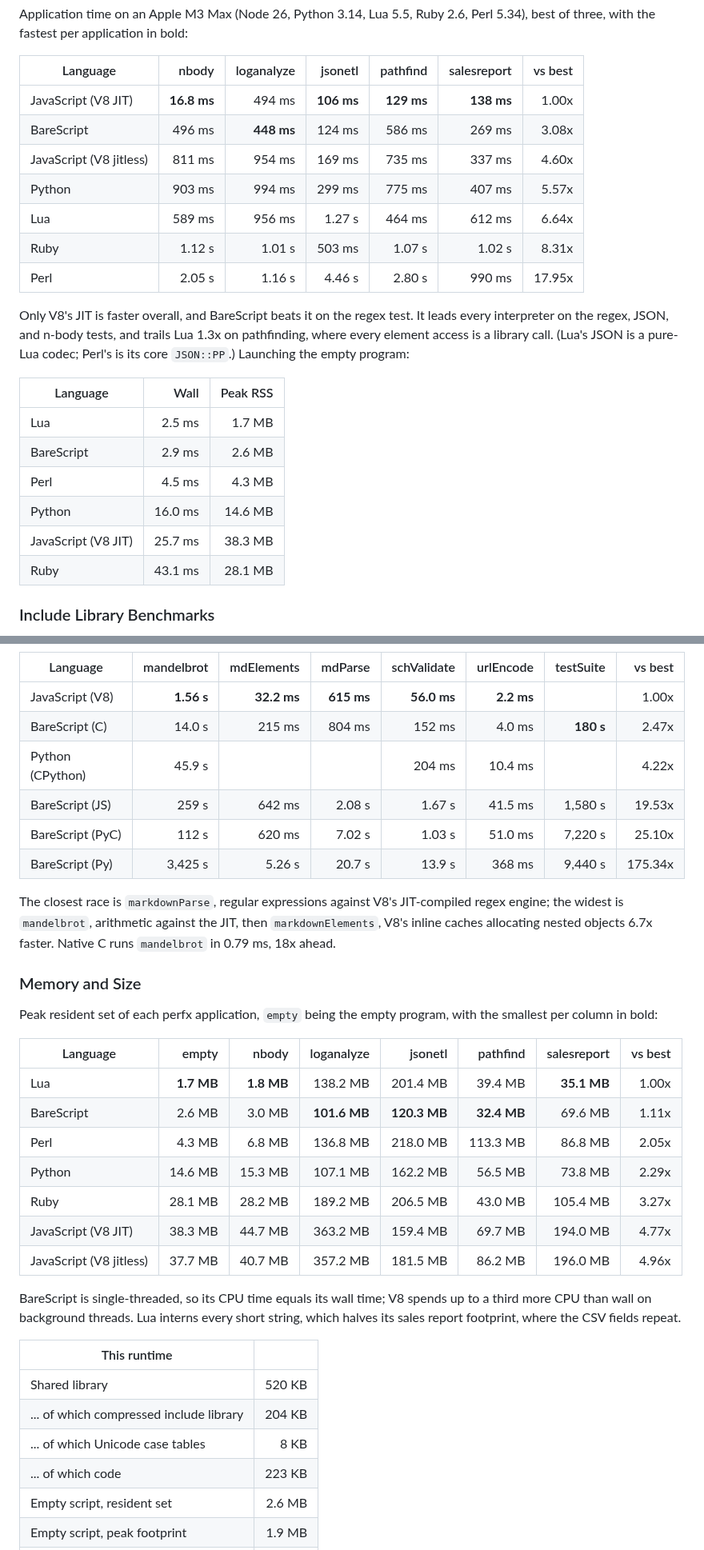
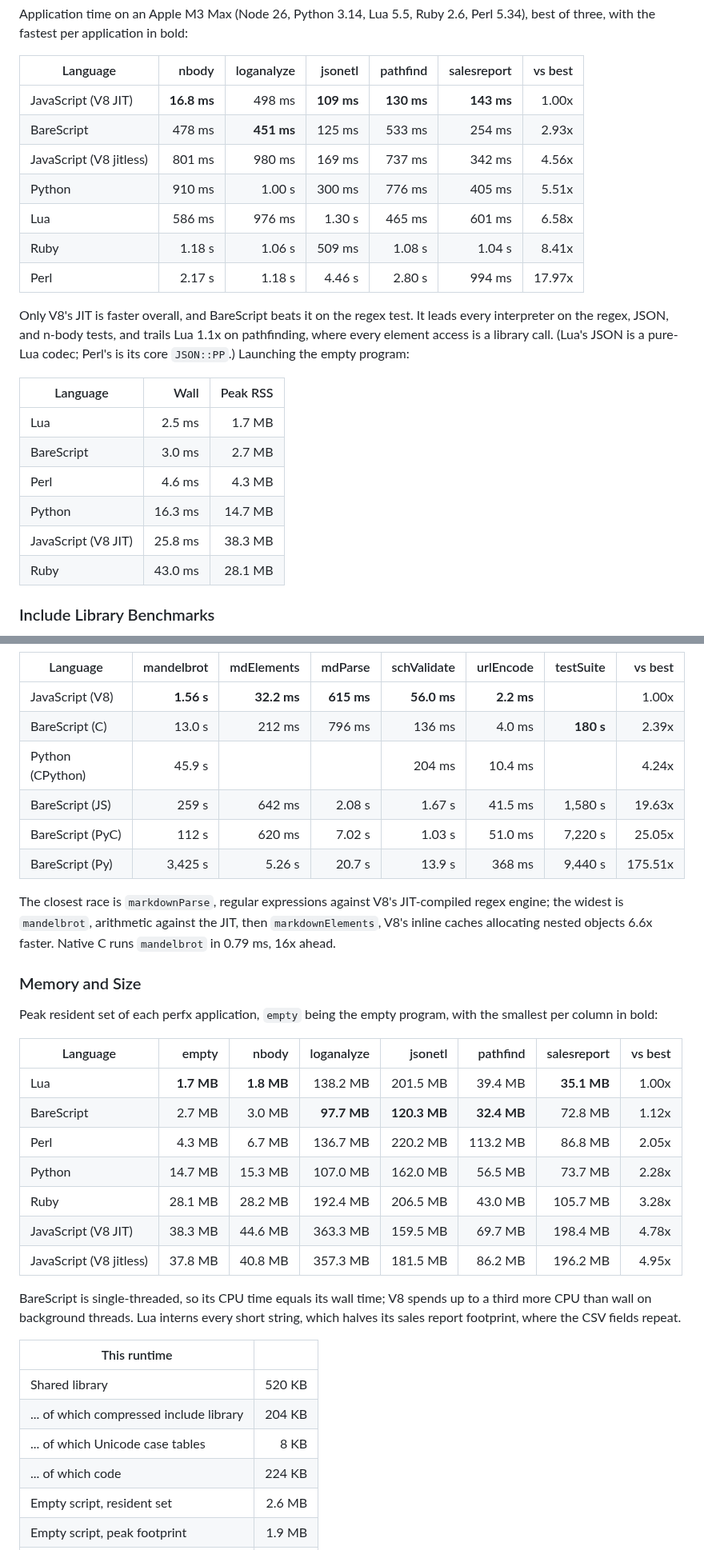
Before and after one commit to craigahobbs/bare-script-c, a Markdown page: README.md, 2 parts joined by grey strips. Shown at 80% size. Drawn GitHub-style.

Commit message:
Re-measure README's performance figures after the profile-guided loop
Co-Authored-By: Claude Fable 5.1 <noreply@anthropic.com>

```diff
--- a/README.md
+++ b/README.md
@@ -418,27 +418,27 @@ three, with the fastest per application in bold:
 
 | Language                |       nbody | loganalyze |    jsonetl |   pathfind | salesreport | vs best |
 | ----------------------- | ----------: | ---------: | ---------: | ---------: | ----------: | ------: |
-| JavaScript (V8 JIT)     | **16.8 ms** |     494 ms | **106 ms** | **129 ms** |  **138 ms** |   1.00x |
-| BareScript              |      496 ms | **448 ms** |     124 ms |     586 ms |      269 ms |   3.08x |
-| JavaScript (V8 jitless) |      811 ms |     954 ms |     169 ms |     735 ms |      337 ms |   4.60x |
-| Python                  |      903 ms |     994 ms |     299 ms |     775 ms |      407 ms |   5.57x |
-| Lua                     |      589 ms |     956 ms |     1.27 s |     464 ms |      612 ms |   6.64x |
-| Ruby                    |      1.12 s |     1.01 s |     503 ms |     1.07 s |      1.02 s |   8.31x |
-| Perl                    |      2.05 s |     1.16 s |     4.46 s |     2.80 s |      990 ms |  17.95x |
+| JavaScript (V8 JIT)     | **16.8 ms** |     498 ms | **109 ms** | **130 ms** |  **143 ms** |   1.00x |
+| BareScript              |      478 ms | **451 ms** |     125 ms |     533 ms |      254 ms |   2.93x |
+| JavaScript (V8 jitless) |      801 ms |     980 ms |     169 ms |     737 ms |      342 ms |   4.56x |
+| Python                  |      910 ms |     1.00 s |     300 ms |     776 ms |      405 ms |   5.51x |
+| Lua                     |      586 ms |     976 ms |     1.30 s |     465 ms |      601 ms |   6.58x |
+| Ruby                    |      1.18 s |     1.06 s |     509 ms |     1.08 s |      1.04 s |   8.41x |
+| Perl                    |      2.17 s |     1.18 s |     4.46 s |     2.80 s |      994 ms |  17.97x |
 
 Only V8's JIT is faster overall, and BareScript beats it on the regex test. It leads every
-interpreter on the regex, JSON, and n-body tests, and trails Lua 1.3x on pathfinding, where every
+interpreter on the regex, JSON, and n-body tests, and trails Lua 1.1x on pathfinding, where every
 element access is a library call. (Lua's JSON is a pure-Lua codec; Perl's is its core
 `JSON::PP`.) Launching the empty program:
 
 | Language            |    Wall | Peak RSS |
 | ------------------- | ------: | -------: |
 | Lua                 |  2.5 ms |   1.7 MB |
-| BareScript          |  2.9 ms |   2.6 MB |
-| Perl                |  4.5 ms |   4.3 MB |
-| Python              | 16.0 ms |  14.6 MB |
-| JavaScript (V8 JIT) | 25.7 ms |  38.3 MB |
-| Ruby                | 43.1 ms |  28.1 MB |
+| BareScript          |  3.0 ms |   2.7 MB |
+| Perl                |  4.6 ms |   4.3 MB |
+| Python              | 16.3 ms |  14.7 MB |
+| JavaScript (V8 JIT) | 25.8 ms |  38.3 MB |
+| Ruby                | 43.0 ms |  28.1 MB |
 
 ### Include Library Benchmarks
 
@@ -460,15 +460,15 @@ score covers all nine, each test's scale estimated from every implementation tha
 | Language         | mandelbrot |  mdElements |    mdParse | schValidate |  urlEncode | testSuite | vs best |
 | ---------------- | ---------: | ----------: | ---------: | ----------: | ---------: | --------: | ------: |
 | JavaScript (V8)  | **1.56 s** | **32.2 ms** | **615 ms** | **56.0 ms** | **2.2 ms** |           |   1.00x |
-| BareScript (C)   |     14.0 s |      215 ms |     804 ms |      152 ms |     4.0 ms | **180 s** |   2.47x |
-| Python (CPython) |     45.9 s |             |            |      204 ms |    10.4 ms |           |   4.22x |
-| BareScript (JS)  |      259 s |      642 ms |     2.08 s |      1.67 s |    41.5 ms |   1,580 s |  19.53x |
-| BareScript (PyC) |      112 s |      620 ms |     7.02 s |      1.03 s |    51.0 ms |   7,220 s |  25.10x |
-| BareScript (Py)  |    3,425 s |      5.26 s |     20.7 s |      13.9 s |     368 ms |   9,440 s | 175.34x |
+| BareScript (C)   |     13.0 s |      212 ms |     796 ms |      136 ms |     4.0 ms | **180 s** |   2.39x |
+| Python (CPython) |     45.9 s |             |            |      204 ms |    10.4 ms |           |   4.24x |
+| BareScript (JS)  |      259 s |      642 ms |     2.08 s |      1.67 s |    41.5 ms |   1,580 s |  19.63x |
+| BareScript (PyC) |      112 s |      620 ms |     7.02 s |      1.03 s |    51.0 ms |   7,220 s |  25.05x |
+| BareScript (Py)  |    3,425 s |      5.26 s |     20.7 s |      13.9 s |     368 ms |   9,440 s | 175.51x |
 
 The closest race is `markdownParse`, regular expressions against V8's JIT-compiled regex engine;
 the widest is `mandelbrot`, arithmetic against the JIT, then `markdownElements`, V8's inline caches
-allocating nested objects 6.7x faster. Native C runs `mandelbrot` in 0.79 ms, 18x ahead.
+allocating nested objects 6.6x faster. Native C runs `mandelbrot` in 0.79 ms, 16x ahead.
 
 ### Memory and Size
 
@@ -477,13 +477,13 @@ per column in bold:
 
 | Language                |      empty |      nbody |   loganalyze |      jsonetl |    pathfind | salesreport | vs best |
 | ----------------------- | ---------: | ---------: | -----------: | -----------: | ----------: | ----------: | ------: |
-| Lua                     | **1.7 MB** | **1.8 MB** |     138.2 MB |     201.4 MB |     39.4 MB | **35.1 MB** |   1.00x |
-| BareScript              |     2.6 MB |     3.0 MB | **101.6 MB** | **120.3 MB** | **32.4 MB** |     69.6 MB |   1.11x |
-| Perl                    |     4.3 MB |     6.8 MB |     136.8 MB |     218.0 MB |    113.3 MB |     86.8 MB |   2.05x |
-| Python                  |    14.6 MB |    15.3 MB |     107.1 MB |     162.2 MB |     56.5 MB |     73.8 MB |   2.29x |
-| Ruby                    |    28.1 MB |    28.2 MB |     189.2 MB |     206.5 MB |     43.0 MB |    105.4 MB |   3.27x |
-| JavaScript (V8 JIT)     |    38.3 MB |    44.7 MB |     363.2 MB |     159.4 MB |     69.7 MB |    194.0 MB |   4.77x |
-| JavaScript (V8 jitless) |    37.7 MB |    40.7 MB |     357.2 MB |     181.5 MB |     86.2 MB |    196.0 MB |   4.96x |
+| Lua                     | **1.7 MB** | **1.8 MB** |     138.2 MB |     201.5 MB |     39.4 MB | **35.1 MB** |   1.00x |
+| BareScript              |     2.7 MB |     3.0 MB |  **97.7 MB** | **120.3 MB** | **32.4 MB** |     72.8 MB |   1.12x |
+| Perl                    |     4.3 MB |     6.7 MB |     136.7 MB |     220.2 MB |    113.2 MB |     86.8 MB |   2.05x |
+| Python                  |    14.7 MB |    15.3 MB |     107.0 MB |     162.0 MB |     56.5 MB |     73.7 MB |   2.28x |
+| Ruby                    |    28.1 MB |    28.2 MB |     192.4 MB |     206.5 MB |     43.0 MB |    105.7 MB |   3.28x |
+| JavaScript (V8 JIT)     |    38.3 MB |    44.6 MB |     363.3 MB |     159.5 MB |     69.7 MB |    198.4 MB |   4.78x |
+| JavaScript (V8 jitless) |    37.8 MB |    40.8 MB |     357.3 MB |     181.5 MB |     86.2 MB |    196.2 MB |   4.95x |
 
 BareScript is single-threaded, so its CPU time equals its wall time; V8 spends up to a third more
 CPU than wall on background threads. Lua interns every short string, which halves its sales
@@ -494,7 +494,7 @@ report footprint, where the CSV fields repeat.
 | Shared library                          | 520 KB |
 | ... of which compressed include library | 204 KB |
 | ... of which Unicode case tables        |   8 KB |
-| ... of which code                       | 223 KB |
+| ... of which code                       | 224 KB |
 | Empty script, resident set              | 2.6 MB |
 | Empty script, peak footprint            | 1.9 MB |
 | `make perf` test, peak                  |   6 MB |
```
Also changed, not shown: other parts of README.md (+2 -2 lines).
